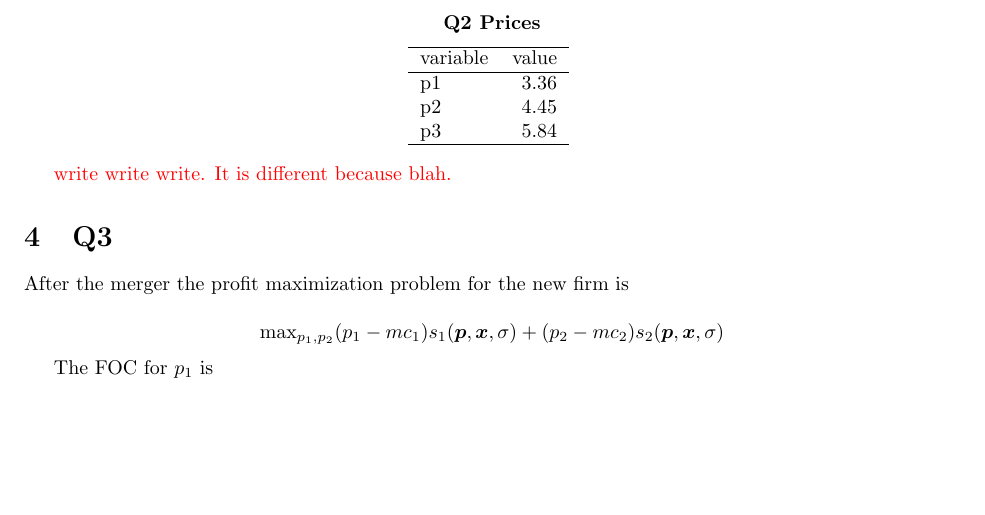
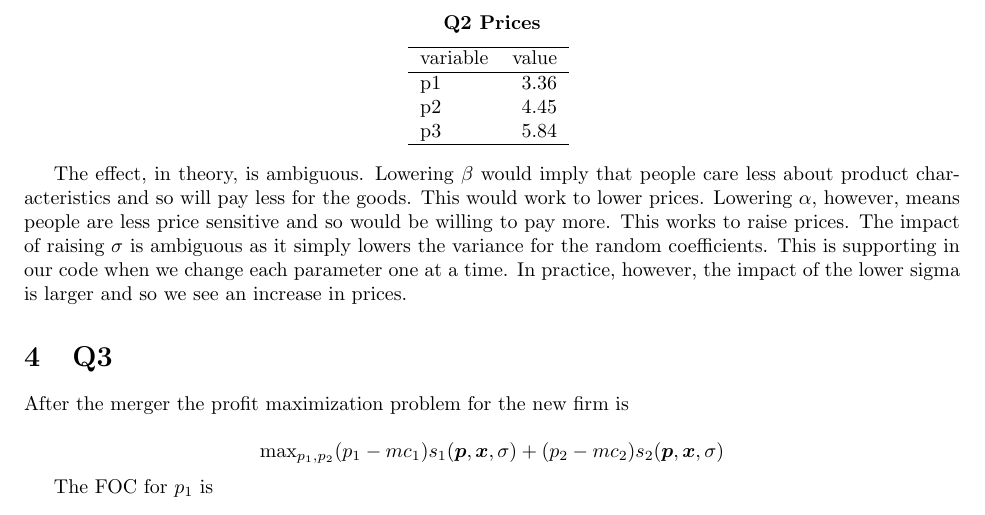
Before and after one commit to Nathan-Mather/Econ_631, a LaTeX problem sheet (ps2/pset2_writeup.tex): part of page 2 of 12, cut so that both start at the same text, the shorter picture padded with empty space. Compiled offline with pdfLaTeX.

Commit message:
adding q2 stuff

```diff
--- a/ps2/pset2_writeup.tex
+++ b/ps2/pset2_writeup.tex
@@ -90,9 +90,7 @@ The price vector is:
 	}
 \end{center}
 
-\color{red}
-write write write. It is different because blah.
-\color{black}
+The effect, in theory, is ambiguous. Lowering $\beta$ would imply that people care less about product characteristics and so will pay less for the goods. This would work to lower prices. Lowering $\alpha$, however, means people are less price sensitive and so would be willing to pay more. This works to raise prices. The impact of raising $\sigma$ is ambiguous as it simply lowers the variance for the random coefficients. This is supporting in our code when we change each parameter one at a time. In practice, however, the impact of the lower sigma is larger and so we see an increase in prices.
 
 
 \section{Q3}
```
Also changed, not shown: ps2/pset2_writeup.pdf, 1 other file.
